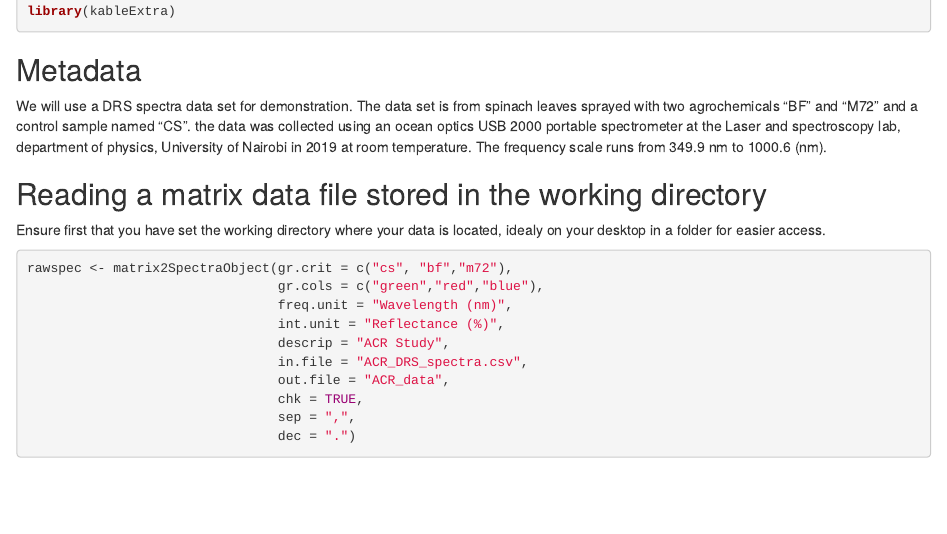
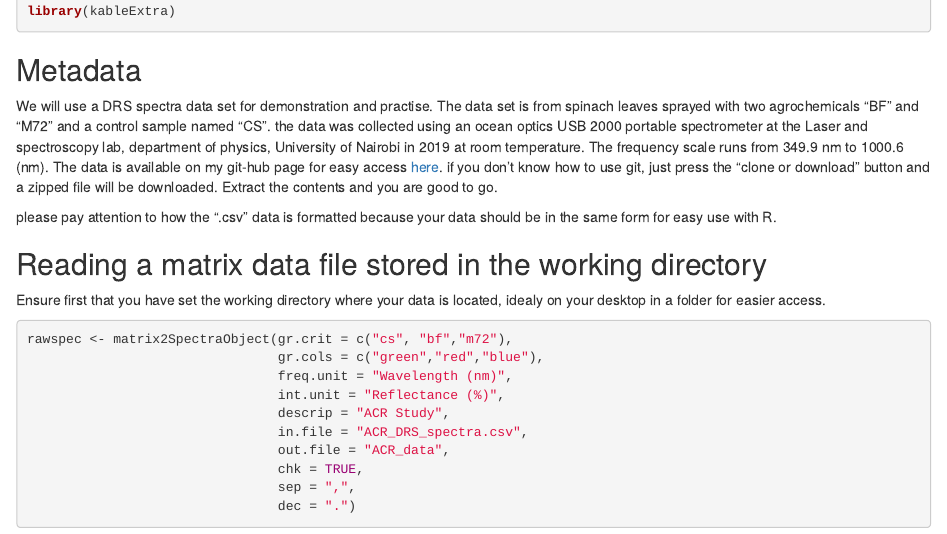
Before and after one commit to ndungundegwa/DRS-demo-data, an R Markdown document (Ndungu_chemospec_demo.Rmd): the page in a window 1100 px wide, from 470 px down. Rendered offline with R 4.5, knitr and Pandoc, with nearby package versions; some code elsewhere in the file could not run offline.

Commit message:
Add files via upload

```diff
--- a/Ndungu_chemospec_demo.Rmd
+++ b/Ndungu_chemospec_demo.Rmd
@@ -28,7 +28,10 @@ library(kableExtra)
 
 
 ## Metadata
-We will use a DRS spectra data set for demonstration. The data set is from spinach leaves sprayed with two agrochemicals "BF" and "M72" and a control sample named "CS". the data was collected using an ocean optics USB 2000 portable spectrometer at the Laser and spectroscopy lab, department of physics, University of Nairobi in 2019 at room temperature. The frequency scale runs from 349.9 nm to 1000.6 (nm).
+We will use a DRS spectra data set for demonstration and practise. The data set is from spinach leaves sprayed with two agrochemicals "BF" and "M72" and a control sample named "CS". the data was collected using an ocean optics USB 2000 portable spectrometer at the Laser and spectroscopy lab, department of physics, University of Nairobi in 2019 at room temperature. The frequency scale runs from 349.9 nm to 1000.6 (nm).
+The data is available on my git-hub page for easy access [here](<https://github.com/ndungundegwa/DRS-demo-data>). if you don't know how to use git, just press the "clone or download" button and a zipped file will be downloaded. Extract the contents and you are good to go.
+
+please pay attention to how the ".csv" data is formatted because your data should be in the same form for easy use with R.
 
 
 ## Reading a matrix data file stored in the working directory
```
